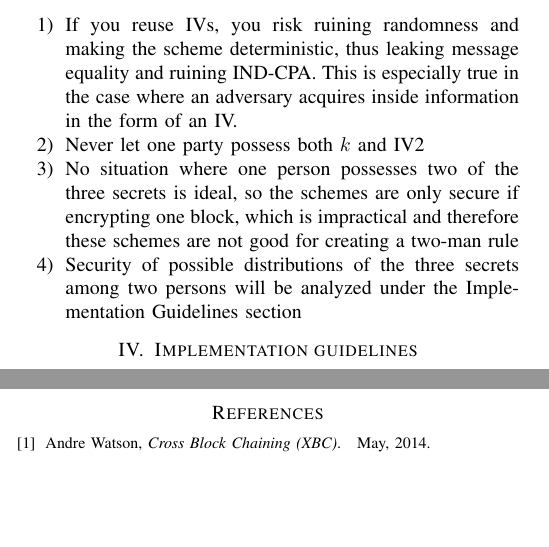
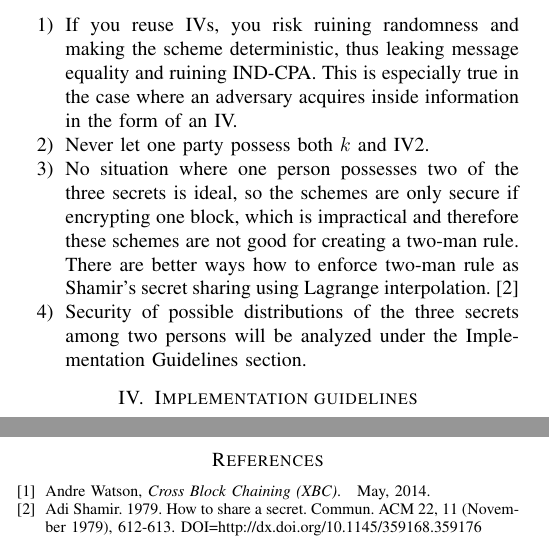
Before and after one commit to tajo/xbc, a LaTeX paper (xbc.tex): two parts of the columns of page 4 of 4, joined at a grey line, cut so that both start at the same text, the shorter picture padded with empty space. Compiled offline with pdfLaTeX.

Commit message:
how to share a secret

```diff
--- a/xbc.tex
+++ b/xbc.tex
@@ -739,9 +739,9 @@ Some general takeaways from considering these cases is that
 
 \begin{enumerate}
   \item If you reuse IVs, you risk ruining randomness and making the scheme deterministic, thus leaking message equality and ruining IND-CPA. This is especially true in the case where an adversary acquires inside information in the form of an IV.
-  \item Never let one party possess both $k$ and IV2
-  \item No situation where one person possesses two of the three secrets is ideal, so the schemes are only secure if encrypting one block, which is impractical and therefore these schemes are not good for creating a two-man rule
-  \item Security of possible distributions of the three secrets among two persons will be analyzed under the Implementation Guidelines section
+  \item Never let one party possess both $k$ and IV2.
+  \item No situation where one person possesses two of the three secrets is ideal, so the schemes are only secure if encrypting one block, which is impractical and therefore these schemes are not good for creating a two-man rule. There are better ways how to enforce two-man rule as Shamir's secret sharing using Lagrange interpolation. \cite{shamir}
+  \item Security of possible distributions of the three secrets among two persons will be analyzed under the Implementation Guidelines section.
 \end{enumerate}
 
 \section{Implementation guidelines}
@@ -803,6 +803,9 @@ We would like to show our gratitude to Dr. Alexandra Boldyreva, Georgia Tech for
 Andre Watson, \emph{Cross Block Chaining (XBC)}.\hskip 1em plus
   0.5em minus 0.4em\relax May, 2014.
 
+\bibitem{shamir}
+Adi Shamir. 1979. How to share a secret. Commun. ACM 22, 11 (November 1979), 612-613. DOI=http://dx.doi.org/10.1145/359168.359176
+
 \end{thebibliography}
 
 % that's all folks
```
Also changed, not shown: xbc.bbl (added), xbc.tex (2 more changed lines), 1 other file.
